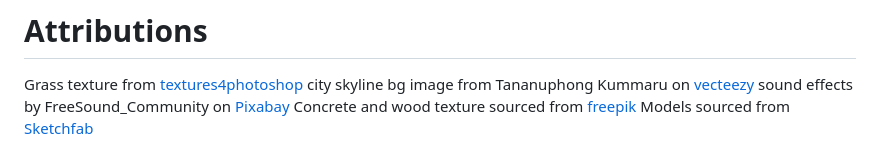
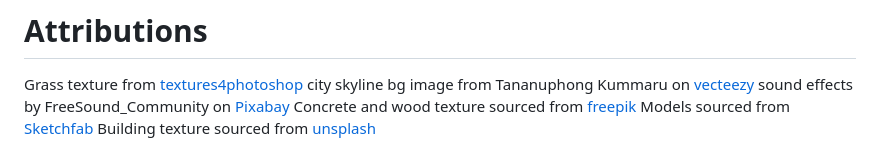
Before and after one commit to Jhay-Ru/DM-Studio1, a Markdown page: posts/Assignnt3.md, the part around the change. GitHub-like rendering.

Commit message:
this is the one

```diff
--- a/posts/Assignnt3.md
+++ b/posts/Assignnt3.md
@@ -59,3 +59,4 @@ city skyline bg image from Tananuphong Kummaru on [vecteezy](https://www.vecteez
 sound effects by FreeSound_Community on [Pixabay](https://pixabay.com/)
 Concrete and wood texture sourced from [freepik](https://www.freepik.com/)
 Models sourced from [Sketchfab](https://sketchfab.com/)
+Building texture sourced from [unsplash](https://unsplash.com/)
```
